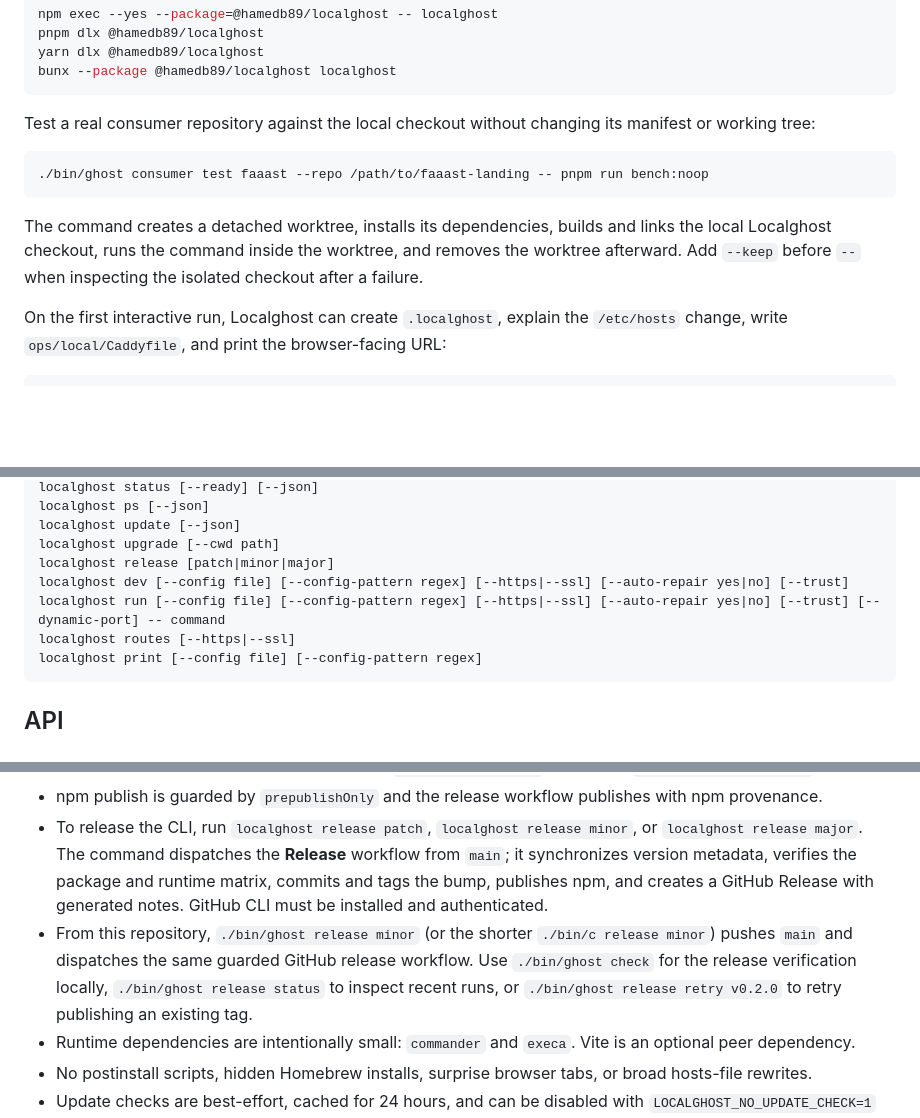
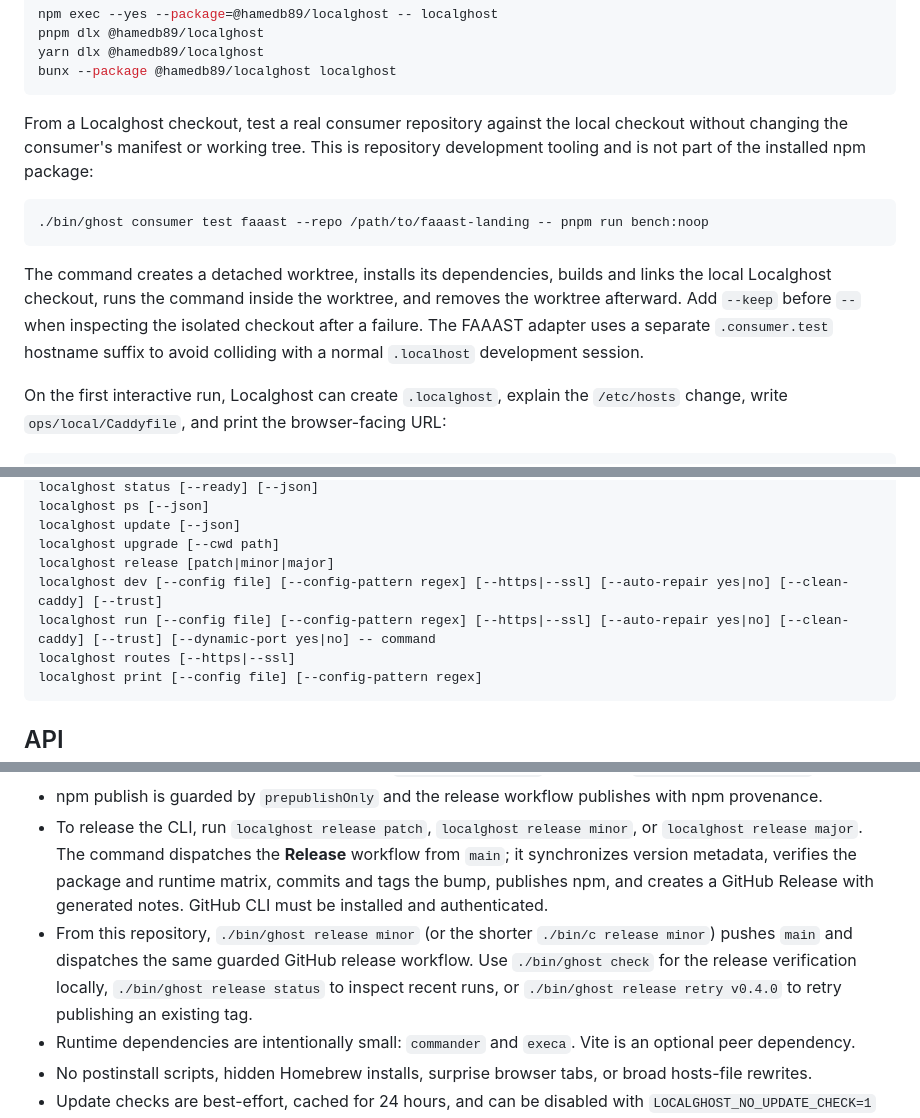
Before and after one commit to hamedb89/localghost, a Markdown page: README.md, 3 parts joined by grey strips. GitHub-like rendering; blank space fills up the shorter version.

Commit message:
docs: clarify consumer testing and release commands

````diff
--- a/README.md
+++ b/README.md
@@ -54,13 +54,13 @@ yarn dlx @hamedb89/localghost
 bunx --package @hamedb89/localghost localghost
 ```
 
-Test a real consumer repository against the local checkout without changing its manifest or working tree:
+From a Localghost checkout, test a real consumer repository against the local checkout without changing the consumer's manifest or working tree. This is repository development tooling and is not part of the installed npm package:
 
 ```sh
 ./bin/ghost consumer test faaast --repo /path/to/faaast-landing -- pnpm run bench:noop
 ```
 
-The command creates a detached worktree, installs its dependencies, builds and links the local Localghost checkout, runs the command inside the worktree, and removes the worktree afterward. Add `--keep` before `--` when inspecting the isolated checkout after a failure.
+The command creates a detached worktree, installs its dependencies, builds and links the local Localghost checkout, runs the command inside the worktree, and removes the worktree afterward. Add `--keep` before `--` when inspecting the isolated checkout after a failure. The FAAAST adapter uses a separate `.consumer.test` hostname suffix to avoid colliding with a normal `.localhost` development session.
 
 On the first interactive run, Localghost can create `.localghost`, explain the `/etc/hosts` change, write `ops/local/Caddyfile`, and print the browser-facing URL:
 
@@ -630,8 +630,8 @@ localghost ps [--json]
 localghost update [--json]
 localghost upgrade [--cwd path]
 localghost release [patch|minor|major]
-localghost dev [--config file] [--config-pattern regex] [--https|--ssl] [--auto-repair yes|no] [--trust]
-localghost run [--config file] [--config-pattern regex] [--https|--ssl] [--auto-repair yes|no] [--trust] [--dynamic-port] -- command
+localghost dev [--config file] [--config-pattern regex] [--https|--ssl] [--auto-repair yes|no] [--clean-caddy] [--trust]
+localghost run [--config file] [--config-pattern regex] [--https|--ssl] [--auto-repair yes|no] [--clean-caddy] [--trust] [--dynamic-port yes|no] -- command
 localghost routes [--https|--ssl]
 localghost print [--config file] [--config-pattern regex]
 ```
@@ -666,7 +666,7 @@ import { localGhostPlugin } from "@hamedb89/localghost/vite";
 - Preview the exact Pages artifact locally with `npm run site:serve`, then open `http://127.0.0.1:4173/`.
 - npm publish is guarded by `prepublishOnly` and the release workflow publishes with npm provenance.
 - To release the CLI, run `localghost release patch`, `localghost release minor`, or `localghost release major`. The command dispatches the **Release** workflow from `main`; it synchronizes version metadata, verifies the package and runtime matrix, commits and tags the bump, publishes npm, and creates a GitHub Release with generated notes. GitHub CLI must be installed and authenticated.
-- From this repository, `./bin/ghost release minor` (or the shorter `./bin/c release minor`) pushes `main` and dispatches the same guarded GitHub release workflow. Use `./bin/ghost check` for the release verification locally, `./bin/ghost release status` to inspect recent runs, or `./bin/ghost release retry v0.2.0` to retry publishing an existing tag.
+- From this repository, `./bin/ghost release minor` (or the shorter `./bin/c release minor`) pushes `main` and dispatches the same guarded GitHub release workflow. Use `./bin/ghost check` for the release verification locally, `./bin/ghost release status` to inspect recent runs, or `./bin/ghost release retry v0.4.0` to retry publishing an existing tag.
 - Runtime dependencies are intentionally small: `commander` and `execa`. Vite is an optional peer dependency.
 - No postinstall scripts, hidden Homebrew installs, surprise browser tabs, or broad hosts-file rewrites.
 - Update checks are best-effort, cached for 24 hours, and can be disabled with `LOCALGHOST_NO_UPDATE_CHECK=1` or `--no-update-check`.
````
